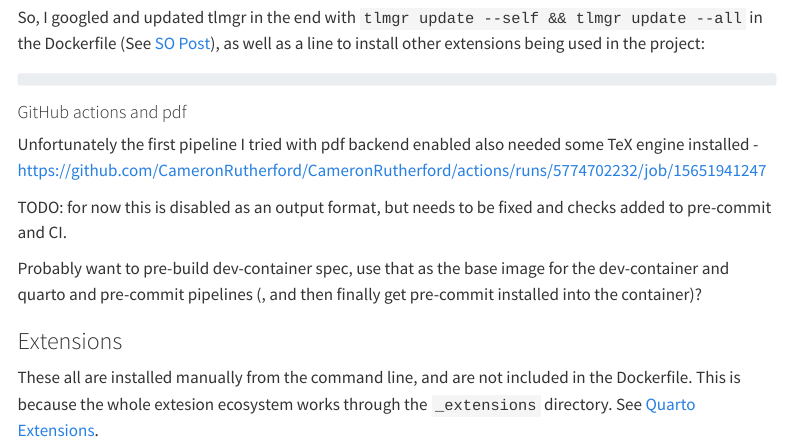
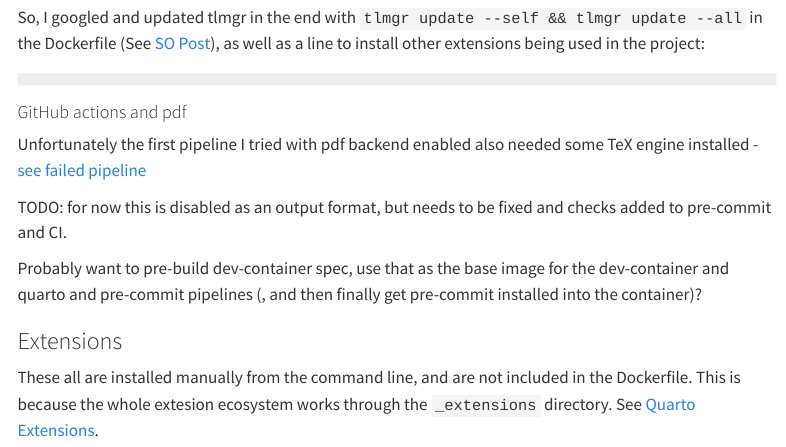
Before and after one commit to cameronrutherford/cameronrutherford, a Quarto document (quarto/developer_guide/core.qmd): the page in a window 1100 px wide, from 3210 px down. Rendered offline with R 4.5, knitr and Pandoc in place of Quarto, with nearby package versions; menus at the side of the page are left out.

Commit message:
Shorten URL to fix wrap issue.

```diff
--- a/quarto/developer_guide/core.qmd
+++ b/quarto/developer_guide/core.qmd
@@ -170,7 +170,7 @@ So, I googled and updated tlmgr in the end with `tlmgr update --self && tlmgr up
 
 #### GitHub actions and pdf
 
-Unfortunately the first pipeline I tried with pdf backend enabled also needed some TeX engine installed - [https://github.com/CameronRutherford/CameronRutherford/actions/runs/5774702232/job/15651941247](https://github.com/CameronRutherford/CameronRutherford/actions/runs/5774702232/job/15651941247)
+Unfortunately the first pipeline I tried with pdf backend enabled also needed some TeX engine installed - [see failed pipeline](https://github.com/CameronRutherford/CameronRutherford/actions/runs/5774702232/job/15651941247)
 
 TODO: for now this is disabled as an output format, but needs to be fixed and checks added to pre-commit and CI.
 
```
